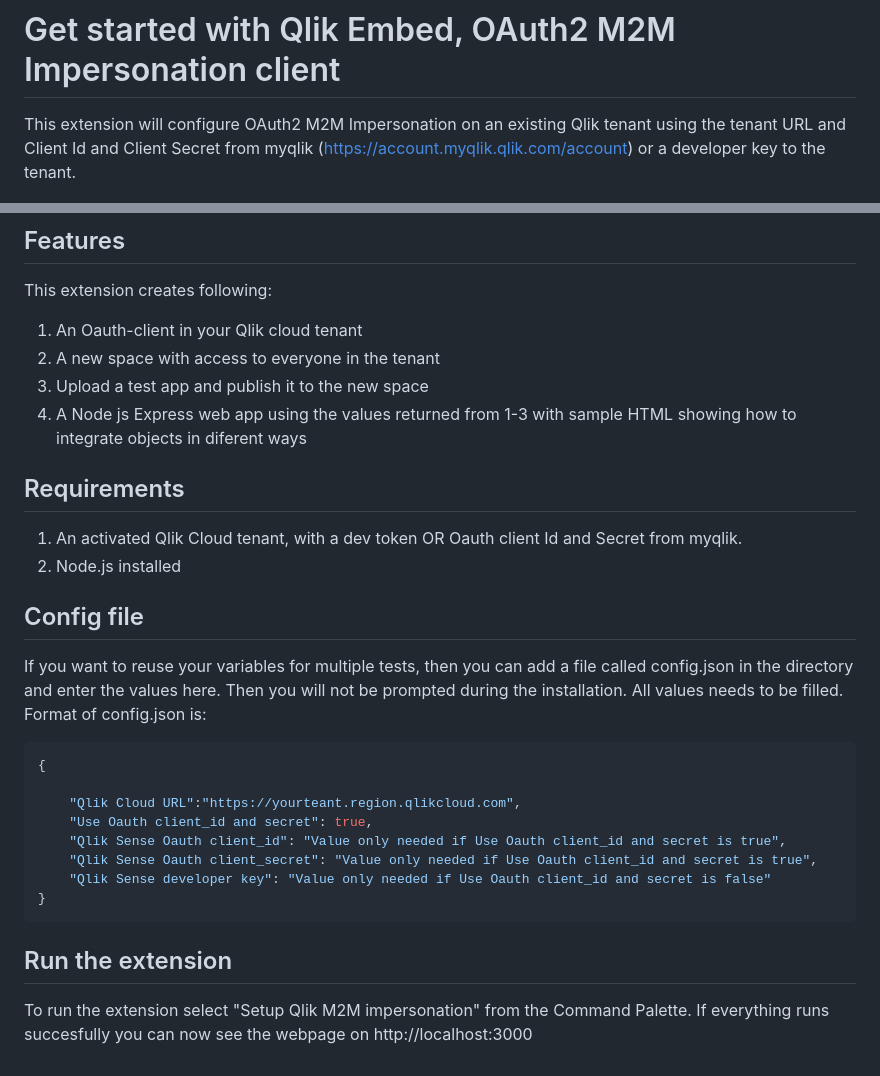
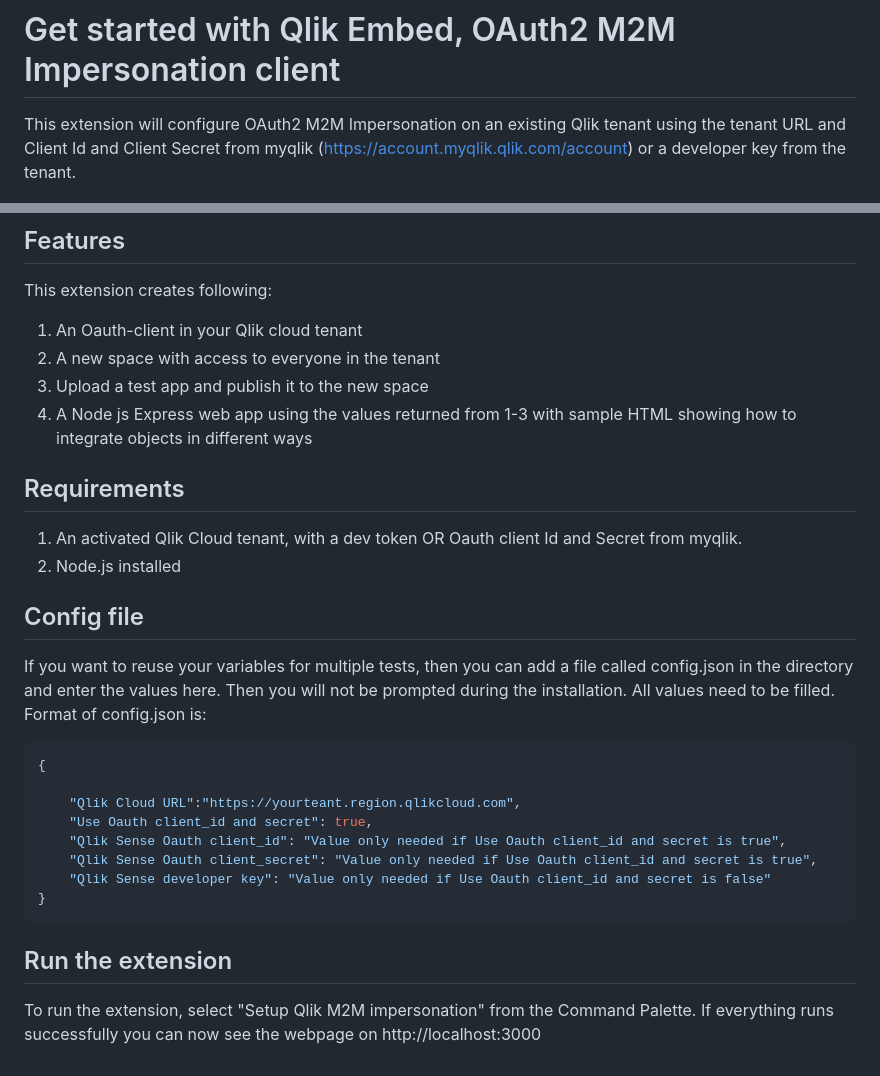
Before and after one commit to jacobvinzent/qlik_m2m_impersonation, a Markdown page: README.md, 2 parts joined by grey strips. GitHub-like rendering.

````diff
--- a/README.md
+++ b/README.md
@@ -1,6 +1,6 @@
 # Get started with Qlik Embed, OAuth2 M2M Impersonation client
 
-This extension will configure OAuth2 M2M Impersonation on an existing Qlik tenant using the tenant URL and Client Id and Client Secret from myqlik (https://account.myqlik.qlik.com/account) or a developer key to the tenant.
+This extension will configure OAuth2 M2M Impersonation on an existing Qlik tenant using the tenant URL and Client Id and Client Secret from myqlik (https://account.myqlik.qlik.com/account) or a developer key from the tenant.
 
 ![images/integration.jpg](https://raw.githubusercontent.com/jacobvinzent/qlik_m2m_impersonation/master/images/integration.jpg)
 
@@ -9,7 +9,7 @@ This extension creates following:
 1. An Oauth-client in your Qlik cloud tenant
 2. A new space with access to everyone in the tenant
 3. Upload a test app and publish it to the new space
-4. A Node js Express web app using the values returned from 1-3 with sample HTML showing how to integrate objects in diferent ways
+4. A Node js Express web app using the values returned from 1-3 with sample HTML showing how to integrate objects in different ways
 
 ## Requirements
 
@@ -17,10 +17,8 @@ This extension creates following:
 2. Node.js installed
 
 
-
-
 ## Config file
-If you want to reuse your variables for multiple tests, then you can add a file called config.json in the directory and enter the values here. Then you will not be prompted during the installation. All values needs to be filled. Format of config.json is:
+If you want to reuse your variables for multiple tests, then you can add a file called config.json in the directory and enter the values here. Then you will not be prompted during the installation. All values need to be filled. Format of config.json is:
 
 ```json
 {
@@ -34,4 +32,4 @@ If you want to reuse your variables for multiple tests, then you can add a file
 ```
 
 ## Run the extension
-To run the extension select "Setup Qlik M2M impersonation" from the Command Palette. If everything runs succesfully you can now see the webpage on http://localhost:3000
+To run the extension, select "Setup Qlik M2M impersonation" from the Command Palette. If everything runs successfully you can now see the webpage on http://localhost:3000
````
Also changed, not shown: images/icon.png, images/integration.gif (deleted), images/integration.png (deleted), images/logo.jpg (deleted), images/logo.png (deleted), images/logo_temp.jpg (deleted).
